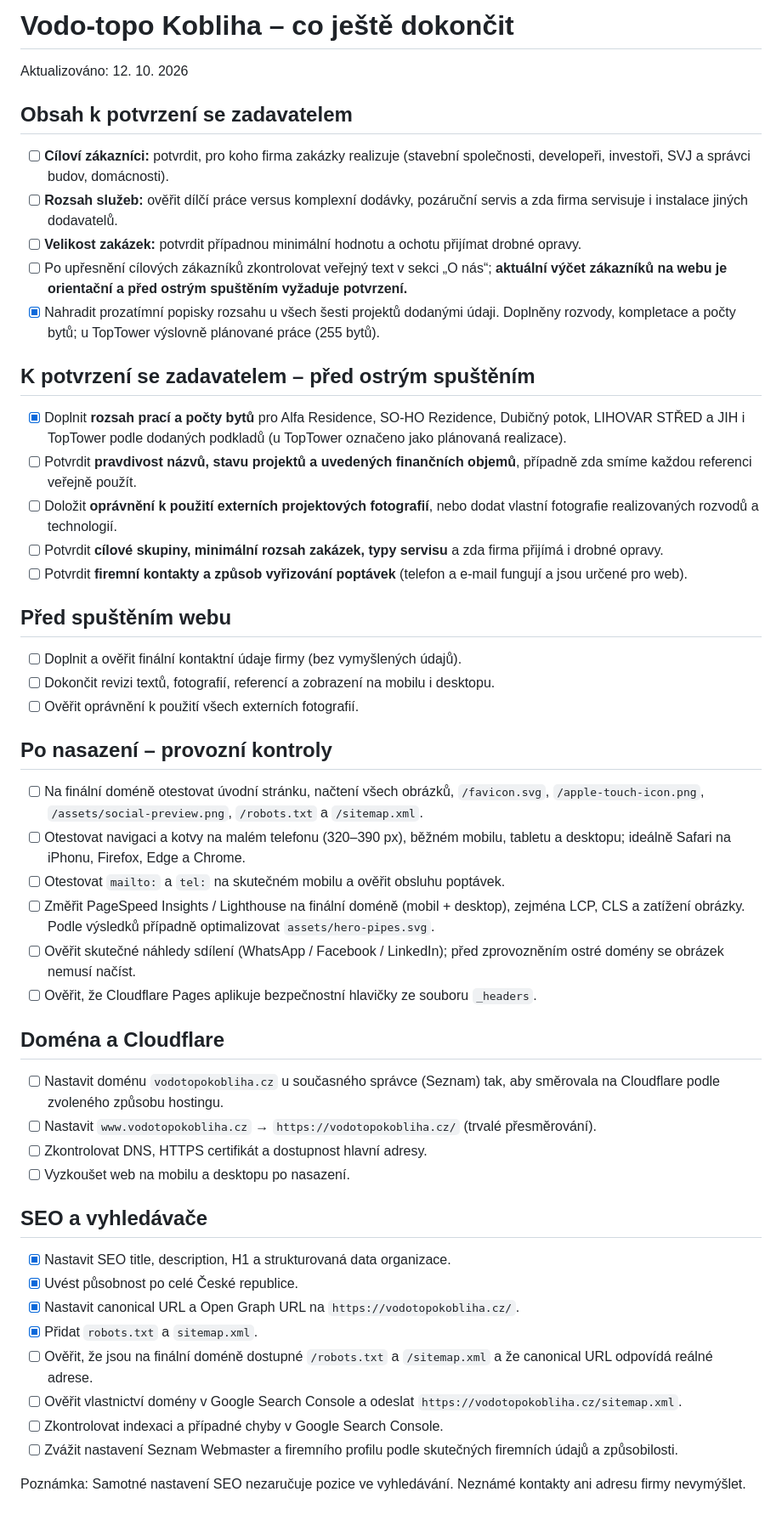
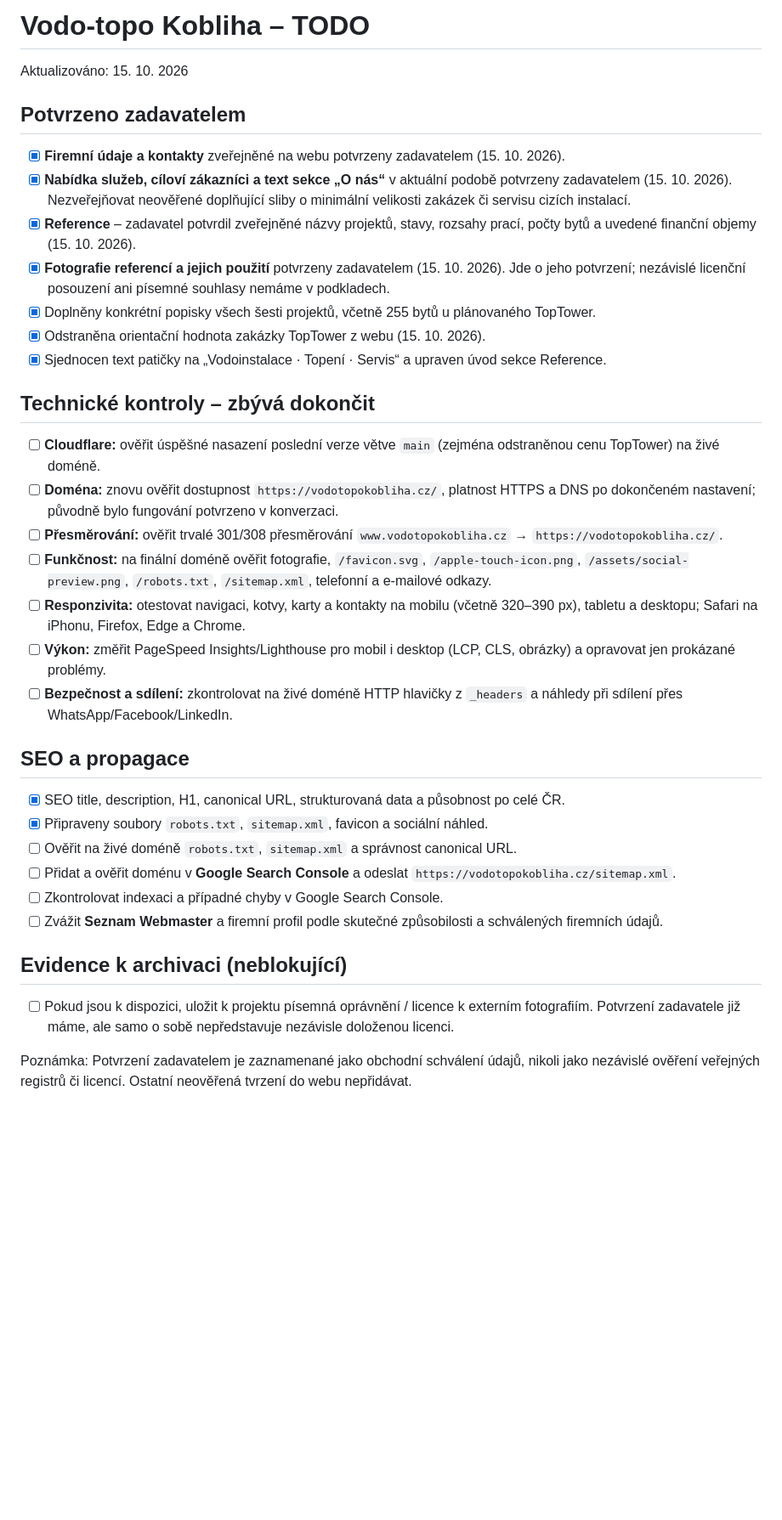
Before and after one commit to oloman77/vodo-topo-kobliha, a Markdown page: TODO.md, the part around the change. Shown at 85% size. Rendered like a GitHub page; blank space fills up the shorter version.

Commit message:
Update TODO with client-approved company info, services, projects, and photos

```diff
--- a/TODO.md
+++ b/TODO.md
@@ -1,48 +1,38 @@
-# Vodo-topo Kobliha – co ještě dokončit
+# Vodo-topo Kobliha – TODO
 
-Aktualizováno: 12. 10. 2026
+Aktualizováno: 15. 10. 2026
 
-## Obsah k potvrzení se zadavatelem
-- [ ] **Cíloví zákazníci:** potvrdit, pro koho firma zakázky realizuje (stavební společnosti, developeři, investoři, SVJ a správci budov, domácnosti).
-- [ ] **Rozsah služeb:** ověřit dílčí práce versus komplexní dodávky, pozáruční servis a zda firma servisuje i instalace jiných dodavatelů.
-- [ ] **Velikost zakázek:** potvrdit případnou minimální hodnotu a ochotu přijímat drobné opravy.
-- [ ] Po upřesnění cílových zákazníků zkontrolovat veřejný text v sekci „O nás“; **aktuální výčet zákazníků na webu je orientační a před ostrým spuštěním vyžaduje potvrzení.**
-- [x] Nahradit prozatímní popisky rozsahu u všech šesti projektů dodanými údaji. Doplněny rozvody, kompletace a počty bytů; u TopTower výslovně plánované práce (255 bytů).
+## Potvrzeno zadavatelem
 
-## K potvrzení se zadavatelem – před ostrým spuštěním
-- [x] Doplnit **rozsah prací a počty bytů** pro Alfa Residence, SO-HO Rezidence, Dubičný potok, LIHOVAR STŘED a JIH i TopTower podle dodaných podkladů (u TopTower označeno jako plánovaná realizace).
-- [ ] Potvrdit **pravdivost názvů, stavu projektů a uvedených finančních objemů**, případně zda smíme každou referenci veřejně použít.
-- [ ] Doložit **oprávnění k použití externích projektových fotografií**, nebo dodat vlastní fotografie realizovaných rozvodů a technologií.
-- [ ] Potvrdit **cílové skupiny, minimální rozsah zakázek, typy servisu** a zda firma přijímá i drobné opravy.
-- [ ] Potvrdit **firemní kontakty a způsob vyřizování poptávek** (telefon a e-mail fungují a jsou určené pro web).
+- [x] **Firemní údaje a kontakty** zveřejněné na webu potvrzeny zadavatelem (15. 10. 2026).
+- [x] **Nabídka služeb, cíloví zákazníci a text sekce „O nás“** v aktuální podobě potvrzeny zadavatelem (15. 10. 2026). Nezveřejňovat neověřené doplňující sliby o minimální velikosti zakázek či servisu cizích instalací.
+- [x] **Reference** – zadavatel potvrdil zveřejněné názvy projektů, stavy, rozsahy prací, počty bytů a uvedené finanční objemy (15. 10. 2026).
+- [x] **Fotografie referencí a jejich použití** potvrzeny zadavatelem (15. 10. 2026). Jde o jeho potvrzení; nezávislé licenční posouzení ani písemné souhlasy nemáme v podkladech.
+- [x] Doplněny konkrétní popisky všech šesti projektů, včetně 255 bytů u plánovaného TopTower.
+- [x] Odstraněna orientační hodnota zakázky TopTower z webu (15. 10. 2026).
+- [x] Sjednocen text patičky na „Vodoinstalace · Topení · Servis“ a upraven úvod sekce Reference.
 
-## Před spuštěním webu
-- [ ] Doplnit a ověřit finální kontaktní údaje firmy (bez vymyšlených údajů).
-- [ ] Dokončit revizi textů, fotografií, referencí a zobrazení na mobilu i desktopu.
-- [ ] Ověřit oprávnění k použití všech externích fotografií.
+## Technické kontroly – zbývá dokončit
 
-## Po nasazení – provozní kontroly
-- [ ] Na finální doméně otestovat úvodní stránku, načtení všech obrázků, `/favicon.svg`, `/apple-touch-icon.png`, `/assets/social-preview.png`, `/robots.txt` a `/sitemap.xml`.
-- [ ] Otestovat navigaci a kotvy na malém telefonu (320–390 px), běžném mobilu, tabletu a desktopu; ideálně Safari na iPhonu, Firefox, Edge a Chrome.
-- [ ] Otestovat `mailto:` a `tel:` na skutečném mobilu a ověřit obsluhu poptávek.
-- [ ] Změřit PageSpeed Insights / Lighthouse na finální doméně (mobil + desktop), zejména LCP, CLS a zatížení obrázky. Podle výsledků případně optimalizovat `assets/hero-pipes.svg`.
-- [ ] Ověřit skutečné náhledy sdílení (WhatsApp / Facebook / LinkedIn); před zprovozněním ostré domény se obrázek nemusí načíst.
-- [ ] Ověřit, že Cloudflare Pages aplikuje bezpečnostní hlavičky ze souboru `_headers`.
+- [ ] **Cloudflare:** ověřit úspěšné nasazení poslední verze větve `main` (zejména odstraněnou cenu TopTower) na živé doméně.
+- [ ] **Doména:** znovu ověřit dostupnost `https://vodotopokobliha.cz/`, platnost HTTPS a DNS po dokončeném nastavení; původně bylo fungování potvrzeno v konverzaci.
+- [ ] **Přesměrování:** ověřit trvalé 301/308 přesměrování `www.vodotopokobliha.cz` → `https://vodotopokobliha.cz/`.
+- [ ] **Funkčnost:** na finální doméně ověřit fotografie, `/favicon.svg`, `/apple-touch-icon.png`, `/assets/social-preview.png`, `/robots.txt`, `/sitemap.xml`, telefonní a e-mailové odkazy.
+- [ ] **Responzivita:** otestovat navigaci, kotvy, karty a kontakty na mobilu (včetně 320–390 px), tabletu a desktopu; Safari na iPhonu, Firefox, Edge a Chrome.
+- [ ] **Výkon:** změřit PageSpeed Insights/Lighthouse pro mobil i desktop (LCP, CLS, obrázky) a opravovat jen prokázané problémy.
+- [ ] **Bezpečnost a sdílení:** zkontrolovat na živé doméně HTTP hlavičky z `_headers` a náhledy při sdílení přes WhatsApp/Facebook/LinkedIn.
 
-## Doména a Cloudflare
-- [ ] Nastavit doménu `vodotopokobliha.cz` u současného správce (Seznam) tak, aby směrovala na Cloudflare podle zvoleného způsobu hostingu.
-- [ ] Nastavit `www.vodotopokobliha.cz` → `https://vodotopokobliha.cz/` (trvalé přesměrování).
-- [ ] Zkontrolovat DNS, HTTPS certifikát a dostupnost hlavní adresy.
-- [ ] Vyzkoušet web na mobilu a desktopu po nasazení.
+## SEO a propagace
 
-## SEO a vyhledávače
-- [x] Nastavit SEO title, description, H1 a strukturovaná data organizace.
-- [x] Uvést působnost po celé České republice.
-- [x] Nastavit canonical URL a Open Graph URL na `https://vodotopokobliha.cz/`.
-- [x] Přidat `robots.txt` a `sitemap.xml`.
-- [ ] Ověřit, že jsou na finální doméně dostupné `/robots.txt` a `/sitemap.xml` a že canonical URL odpovídá reálné adrese.
-- [ ] Ověřit vlastnictví domény v Google Search Console a odeslat `https://vodotopokobliha.cz/sitemap.xml`.
+- [x] SEO title, description, H1, canonical URL, strukturovaná data a působnost po celé ČR.
+- [x] Připraveny soubory `robots.txt`, `sitemap.xml`, favicon a sociální náhled.
+- [ ] Ověřit na živé doméně `robots.txt`, `sitemap.xml` a správnost canonical URL.
+- [ ] Přidat a ověřit doménu v **Google Search Console** a odeslat `https://vodotopokobliha.cz/sitemap.xml`.
 - [ ] Zkontrolovat indexaci a případné chyby v Google Search Console.
-- [ ] Zvážit nastavení Seznam Webmaster a firemního profilu podle skutečných firemních údajů a způsobilosti.
+- [ ] Zvážit **Seznam Webmaster** a firemní profil podle skutečné způsobilosti a schválených firemních údajů.
 
-Poznámka: Samotné nastavení SEO nezaručuje pozice ve vyhledávání. Neznámé kontakty ani adresu firmy nevymýšlet.
+## Evidence k archivaci (neblokující)
+
+- [ ] Pokud jsou k dispozici, uložit k projektu písemná oprávnění / licence k externím fotografiím. Potvrzení zadavatele již máme, ale samo o sobě nepředstavuje nezávisle doloženou licenci.
+
+Poznámka: Potvrzení zadavatelem je zaznamenané jako obchodní schválení údajů, nikoli jako nezávislé ověření veřejných registrů či licencí. Ostatní neověřená tvrzení do webu nepřidávat.
```
